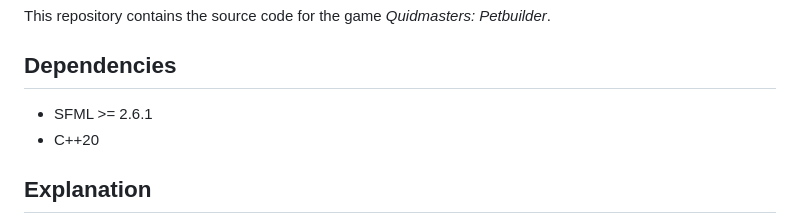
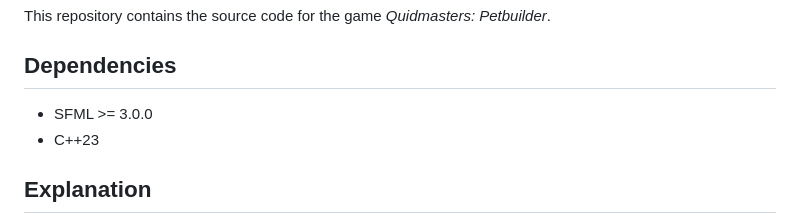
Before and after one commit to Sinono3/quidmasters, a Markdown page: README.md, the part around the change. Rendered like a GitHub page.

Commit message:
Update README to reflect changes

```diff
--- a/README.md
+++ b/README.md
@@ -4,8 +4,8 @@ This repository contains the source code for the game *Quidmasters: Petbuilder*.
 
 ## Dependencies
 
-- SFML >= 2.6.1
-- C++20
+- SFML >= 3.0.0
+- C++23
 
 ## Explanation
 
```
